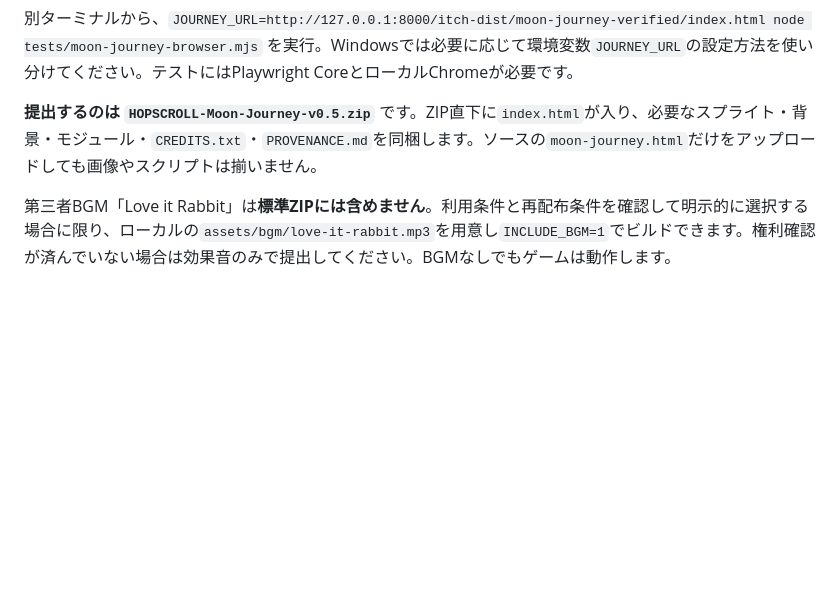
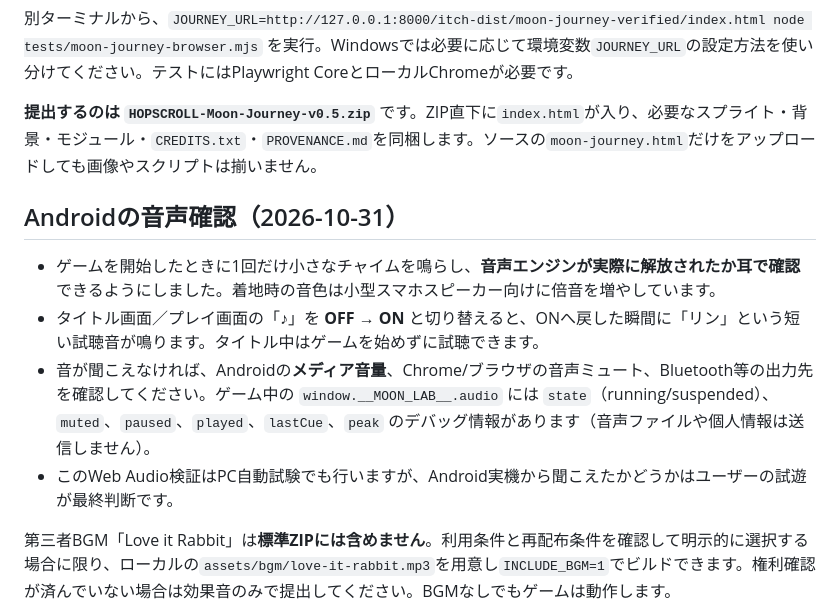
Before and after one commit to madowaku/hopscroll, a Markdown page: README.md, the part around the change. Drawn GitHub-style; blank space fills up the shorter version.

Commit message:
docs: Android media-volume and ♪ OFF→ON sound-check instructions

```diff
--- a/README.md
+++ b/README.md
@@ -25,6 +25,13 @@ python -m http.server 8000 --bind 127.0.0.1
 
 **提出するのは `HOPSCROLL-Moon-Journey-v0.5.zip`** です。ZIP直下に`index.html`が入り、必要なスプライト・背景・モジュール・`CREDITS.txt`・`PROVENANCE.md`を同梱します。ソースの`moon-journey.html`だけをアップロードしても画像やスクリプトは揃いません。
 
+## Androidの音声確認（2026-10-31）
+
+- ゲームを開始したときに1回だけ小さなチャイムを鳴らし、**音声エンジンが実際に解放されたか耳で確認**できるようにしました。着地時の音色は小型スマホスピーカー向けに倍音を増やしています。
+- タイトル画面／プレイ画面の「♪」を **OFF → ON** と切り替えると、ONへ戻した瞬間に「リン」という短い試聴音が鳴ります。タイトル中はゲームを始めずに試聴できます。
+- 音が聞こえなければ、Androidの**メディア音量**、Chrome/ブラウザの音声ミュート、Bluetooth等の出力先を確認してください。ゲーム中の `window.__MOON_LAB__.audio` には `state`（running/suspended）、`muted`、`paused`、`played`、`lastCue`、`peak` のデバッグ情報があります（音声ファイルや個人情報は送信しません）。
+- このWeb Audio検証はPC自動試験でも行いますが、Android実機から聞こえたかどうかはユーザーの試遊が最終判断です。
+
 第三者BGM「Love it Rabbit」は**標準ZIPには含めません**。利用条件と再配布条件を確認して明示的に選択する場合に限り、ローカルの`assets/bgm/love-it-rabbit.mp3`を用意し`INCLUDE_BGM=1`でビルドできます。権利確認が済んでいない場合は効果音のみで提出してください。BGMなしでもゲームは動作します。
 
 生成AIによる画像制作・加工の経緯はZIP内のPROVENANCEと制作記録を参照し、itch.ioのAI利用開示欄を確認してください。**音声自動テストはブラウザ信号の上限・出力を検証するもので、人の耳での聴感・Android端末音量を保証しません**。人間の試遊、itch埋め込み、権利開示は公開前の確認事項です。
```
